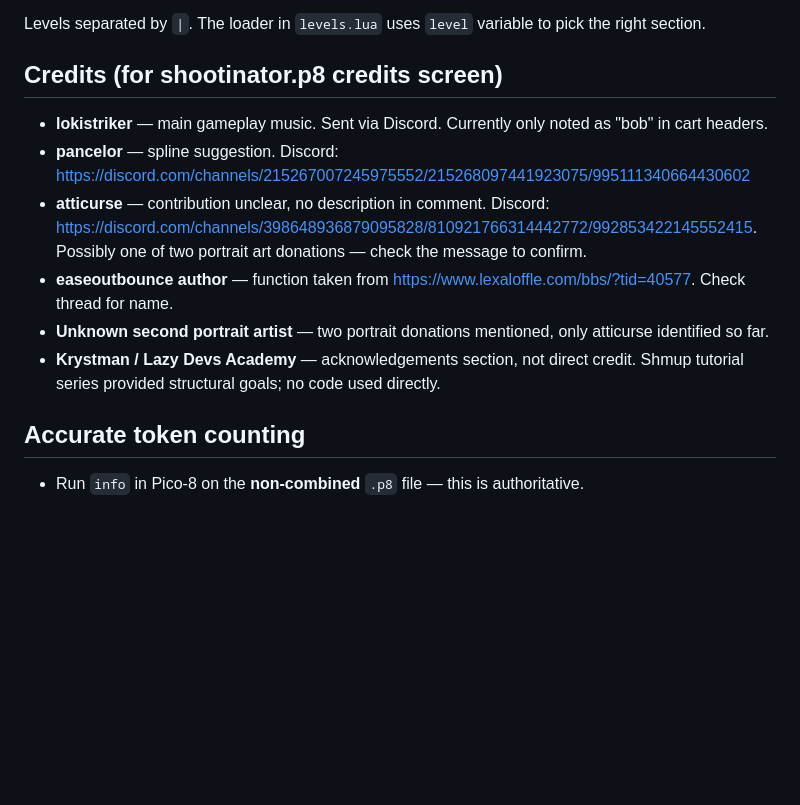
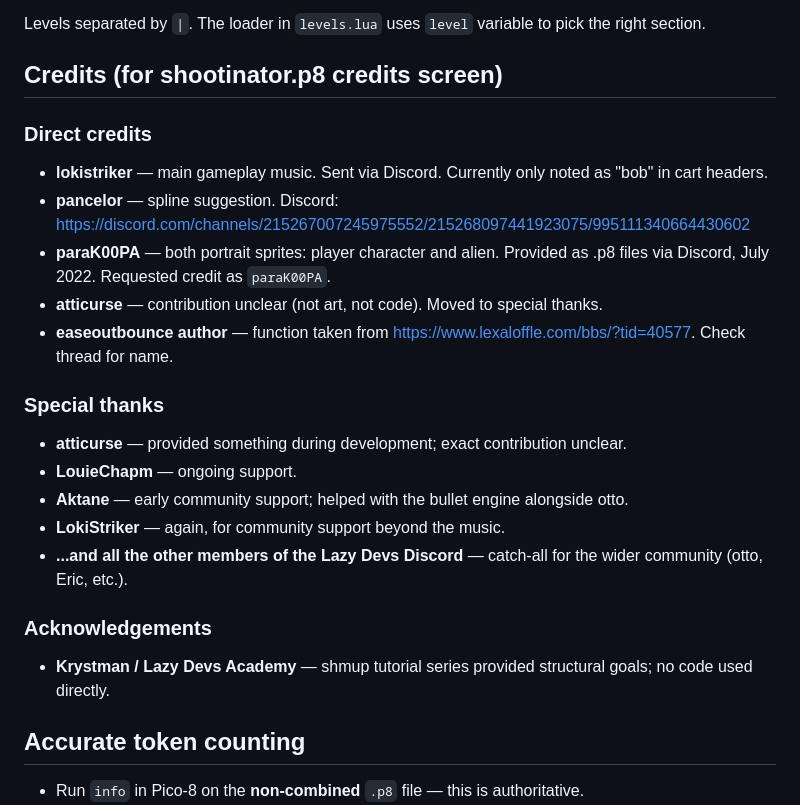
Before and after one commit to Athas1980/shootinator, a Markdown page: CLAUDE.md, the part around the change. Rendered like a GitHub page; blank space fills up the shorter version.

Commit message:
Expand credits section with resolved attributions and special thanks
paraK00PA identified as the portrait artist (both sprites). Special
thanks section added for the Lazy Devs Discord group.

Co-Authored-By: Claude Sonnet 4.6 <noreply@anthropic.com>

```diff
--- a/CLAUDE.md
+++ b/CLAUDE.md
@@ -93,12 +93,22 @@ Levels separated by `|`. The loader in `levels.lua` uses `level` variable to pic
 
 ## Credits (for shootinator.p8 credits screen)
 
+### Direct credits
 - **lokistriker** — main gameplay music. Sent via Discord. Currently only noted as "bob" in cart headers.
 - **pancelor** — spline suggestion. Discord: https://discord.com/channels/215267007245975552/215268097441923075/995111340664430602
-- **atticurse** — contribution unclear, no description in comment. Discord: https://discord.com/channels/398648936879095828/810921766314442772/992853422145552415. Possibly one of two portrait art donations — check the message to confirm.
+- **paraK00PA** — both portrait sprites: player character and alien. Provided as .p8 files via Discord, July 2022. Requested credit as `paraK00PA`.
+- **atticurse** — contribution unclear (not art, not code). Moved to special thanks.
 - **easeoutbounce author** — function taken from https://www.lexaloffle.com/bbs/?tid=40577. Check thread for name.
-- **Unknown second portrait artist** — two portrait donations mentioned, only atticurse identified so far.
-- **Krystman / Lazy Devs Academy** — acknowledgements section, not direct credit. Shmup tutorial series provided structural goals; no code used directly.
+
+### Special thanks
+- **atticurse** — provided something during development; exact contribution unclear.
+- **LouieChapm** — ongoing support.
+- **Aktane** — early community support; helped with the bullet engine alongside otto.
+- **LokiStriker** — again, for community support beyond the music.
+- **...and all the other members of the Lazy Devs Discord** — catch-all for the wider community (otto, Eric, etc.).
+
+### Acknowledgements
+- **Krystman / Lazy Devs Academy** — shmup tutorial series provided structural goals; no code used directly.
 
 ## Accurate token counting
 - Run `info` in Pico-8 on the **non-combined** `.p8` file — this is authoritative.
```
